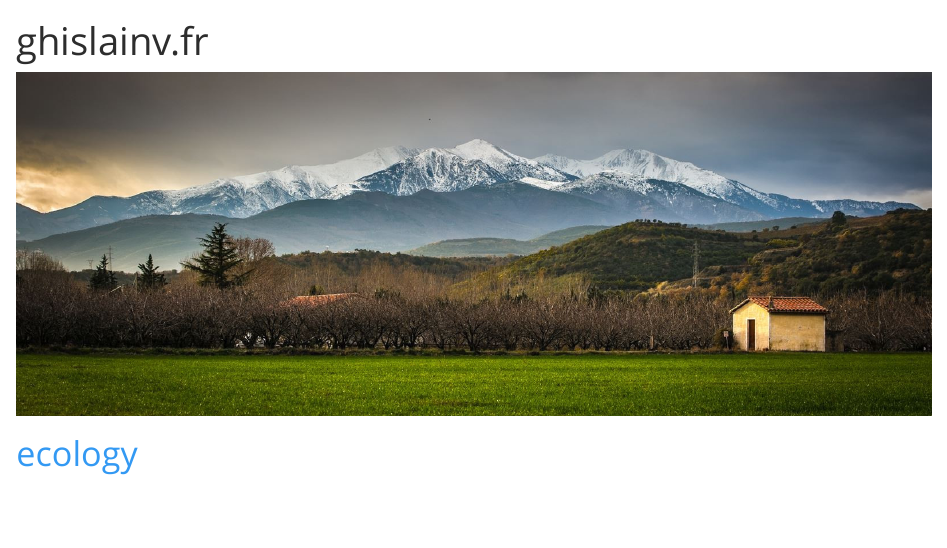
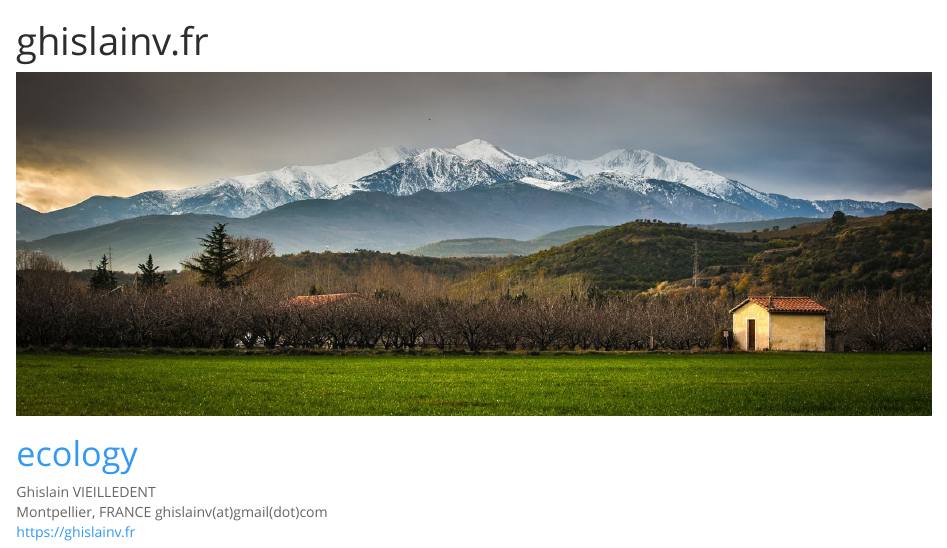
Before and after one commit to ghislainv/ghislainv.fr, an R Markdown document (site/index.Rmd): the page in a window 1100 px wide, from its top. Rendered offline with R 4.5, knitr and Pandoc, with nearby package versions; a font, style sheet, LaTeX package, included part or bibliography that could not be used is replaced or left out.

Commit message:
Update contact

```diff
--- a/site/index.Rmd
+++ b/site/index.Rmd
@@ -5,3 +5,8 @@ title: "ghislainv.fr"
 <img src="images/Canigou_banner.jpg">
 
 # [ecology](https://ecology.ghislainv.fr)
+
+Ghislain VIEILLEDENT<br>
+Montpellier, FRANCE
+ghislainv(at)gmail(dot)com<br>
+<https://ghislainv.fr><br>
```
Also changed, not shown: 1 other file.
